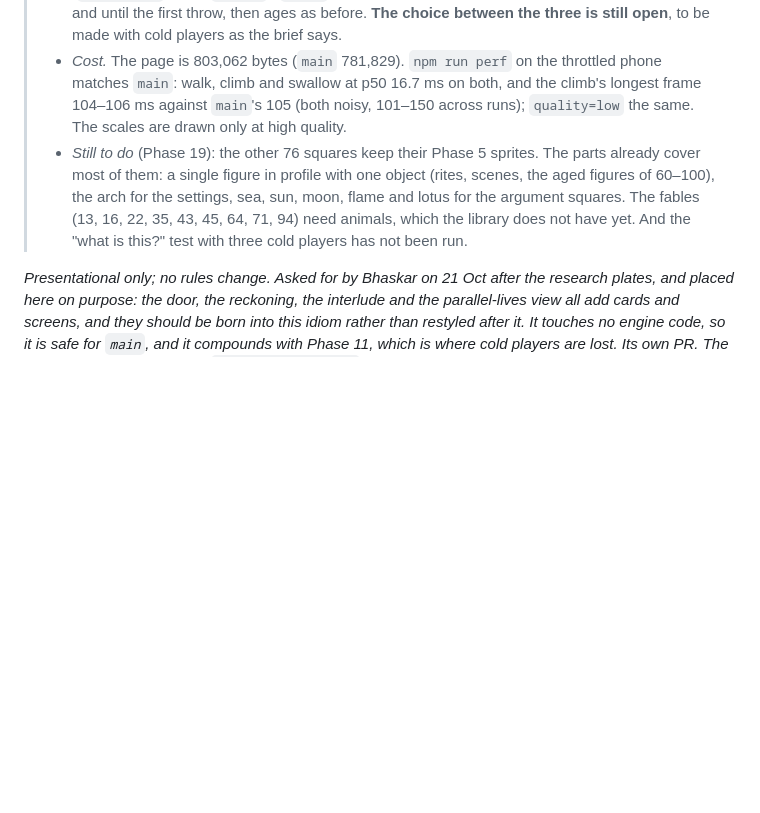
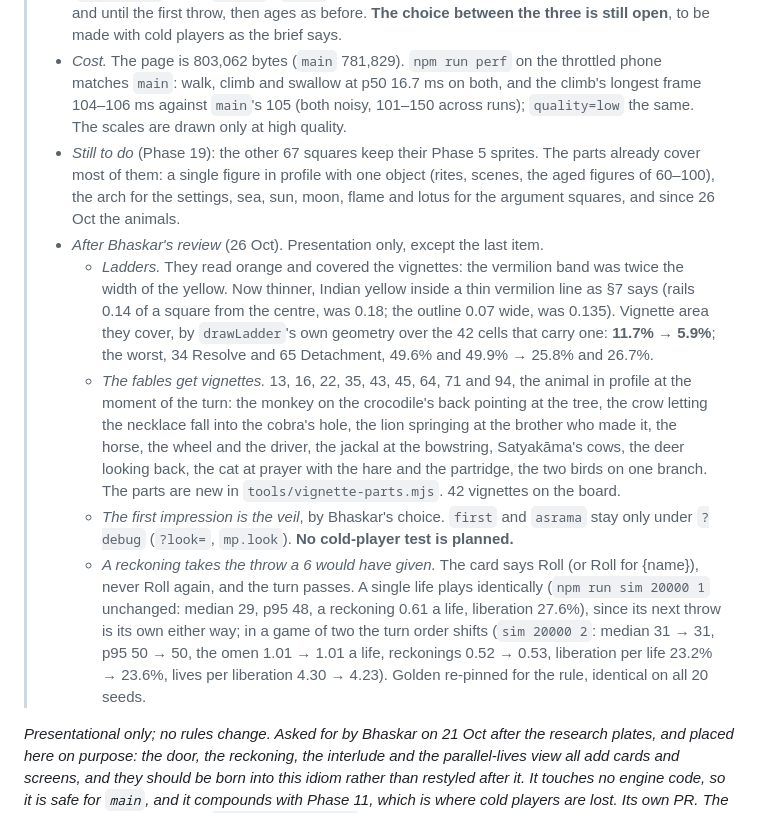
Before and after one commit to bhaskarspace/moksha-patam, a Markdown page: REDESIGN.md, the part around the change. Rendered like a GitHub page; blank space fills up the shorter version.

Commit message:
docs: Phase 13's follow-ups, shipped
Co-Authored-By: Claude Opus 5.5 <noreply@anthropic.com>

```diff
--- a/REDESIGN.md
+++ b/REDESIGN.md
@@ -1415,7 +1415,12 @@ reported alongside median, p95 and over-100, before and after.
 > - *Vignettes for the 34.* The 13 snake heads, the 11 ladder feet and 101–110, each a scene of the square's moment drawn from a parts library (`tools/vignette-parts.mjs`, `art/vignettes.mjs`, `node tools/vignettes.mjs`) into `assets/sprites.svg` under the square's own id, so a missing sheet still shows the emoji (checked: with the sheet removed every square shows its emoji). Each is composed in the part of its square the snake or ladder leaves open. 105 keeps ॐ on the board; its vignette, the open door with a lotus, is its card's alone. Spec in `docs/CONTENT.md §7`.
 > - *The first impression.* `?look=first` (the default until Bhaskar chooses), `veil` or `asrama` (`mp.look(x)` under `?debug`): `first` shows the whole cloth at full pigment through the naming and until the first throw, then ages as before. **The choice between the three is still open**, to be made with cold players as the brief says.
 > - *Cost.* The page is 803,062 bytes (`main` 781,829). `npm run perf` on the throttled phone matches `main`: walk, climb and swallow at p50 16.7 ms on both, and the climb's longest frame 104–106 ms against `main`'s 105 (both noisy, 101–150 across runs); `quality=low` the same. The scales are drawn only at high quality.
-> - *Still to do* (Phase 19): the other 76 squares keep their Phase 5 sprites. The parts already cover most of them: a single figure in profile with one object (rites, scenes, the aged figures of 60–100), the arch for the settings, sea, sun, moon, flame and lotus for the argument squares. The fables (13, 16, 22, 35, 43, 45, 64, 71, 94) need animals, which the library does not have yet. And the "what is this?" test with three cold players has not been run.
+> - *Still to do* (Phase 19): the other 67 squares keep their Phase 5 sprites. The parts already cover most of them: a single figure in profile with one object (rites, scenes, the aged figures of 60–100), the arch for the settings, sea, sun, moon, flame and lotus for the argument squares, and since 26 Oct the animals.
+> - *After Bhaskar's review* (26 Oct). Presentation only, except the last item.
+>   - *Ladders.* They read orange and covered the vignettes: the vermilion band was twice the width of the yellow. Now thinner, Indian yellow inside a thin vermilion line as §7 says (rails 0.14 of a square from the centre, was 0.18; the outline 0.07 wide, was 0.135). Vignette area they cover, by `drawLadder`'s own geometry over the 42 cells that carry one: **11.7% → 5.9%**; the worst, 34 Resolve and 65 Detachment, 49.6% and 49.9% → 25.8% and 26.7%.
+>   - *The fables get vignettes.* 13, 16, 22, 35, 43, 45, 64, 71 and 94, the animal in profile at the moment of the turn: the monkey on the crocodile's back pointing at the tree, the crow letting the necklace fall into the cobra's hole, the lion springing at the brother who made it, the horse, the wheel and the driver, the jackal at the bowstring, Satyakāma's cows, the deer looking back, the cat at prayer with the hare and the partridge, the two birds on one branch. The parts are new in `tools/vignette-parts.mjs`. 42 vignettes on the board.
+>   - *The first impression is the veil*, by Bhaskar's choice. `first` and `asrama` stay only under `?debug` (`?look=`, `mp.look`). **No cold-player test is planned.**
+>   - *A reckoning takes the throw a 6 would have given.* The card says Roll (or Roll for {name}), never Roll again, and the turn passes. A single life plays identically (`npm run sim 20000 1` unchanged: median 29, p95 48, a reckoning 0.61 a life, liberation 27.6%), since its next throw is its own either way; in a game of two the turn order shifts (`sim 20000 2`: median 31 → 31, p95 50 → 50, the omen 1.01 → 1.01 a life, reckonings 0.52 → 0.53, liberation per life 23.2% → 23.6%, lives per liberation 4.30 → 4.23). Golden re-pinned for the rule, identical on all 20 seeds.
 
 
 *Presentational only; no rules change. Asked for by Bhaskar on 21 Oct after the research
```
